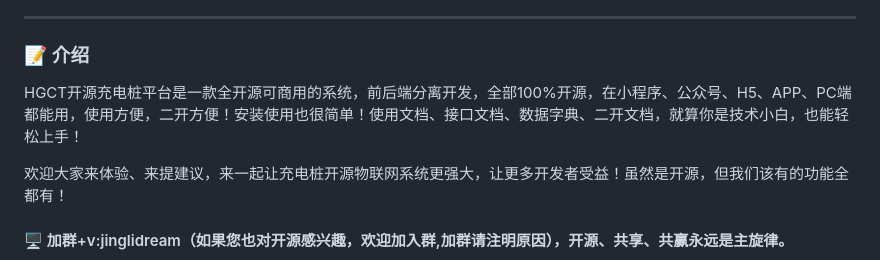
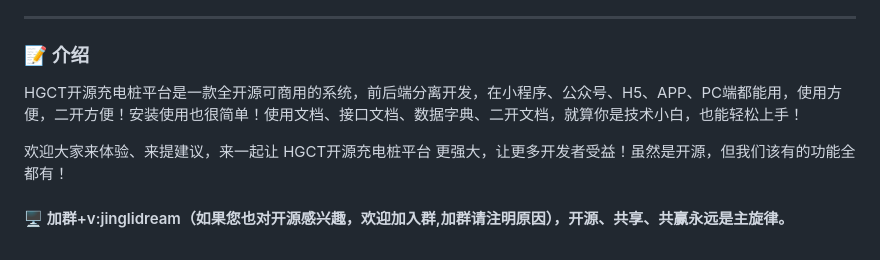
Before and after one commit to roinli/HUIZHI-ChargeOS-cloud, a Markdown page: README.md, the part around the change. GitHub-like rendering.

Commit message:
因不明原因被关闭。增加REAME.md说明更新

```diff
--- a/README.md
+++ b/README.md
@@ -84,9 +84,9 @@ V2.5.5 更新说明【预计】更新时间2024年8月18日
 ---
 
 ### 📝 介绍
-HGCT开源充电桩平台是一款全开源可商用的系统，前后端分离开发，全部100%开源，在小程序、公众号、H5、APP、PC端都能用，使用方便，二开方便！安装使用也很简单！使用文档、接口文档、数据字典、二开文档，就算你是技术小白，也能轻松上手！
+HGCT开源充电桩平台是一款全开源可商用的系统，前后端分离开发，在小程序、公众号、H5、APP、PC端都能用，使用方便，二开方便！安装使用也很简单！使用文档、接口文档、数据字典、二开文档，就算你是技术小白，也能轻松上手！
 
-欢迎大家来体验、来提建议，来一起让充电桩开源物联网系统更强大，让更多开发者受益！虽然是开源，但我们该有的功能全都有！
+欢迎大家来体验、来提建议，来一起让 HGCT开源充电桩平台 更强大，让更多开发者受益！虽然是开源，但我们该有的功能全都有！
 
 
 
```
